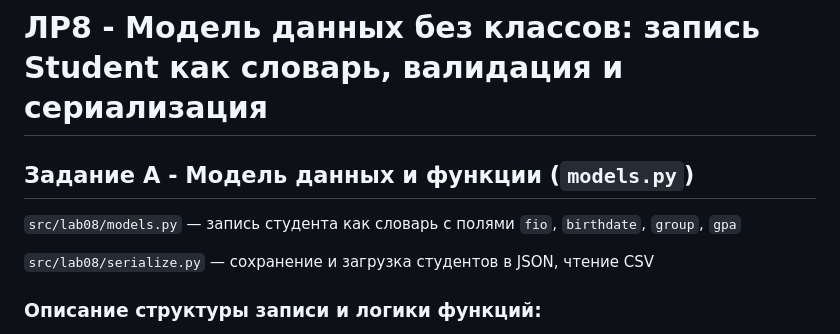
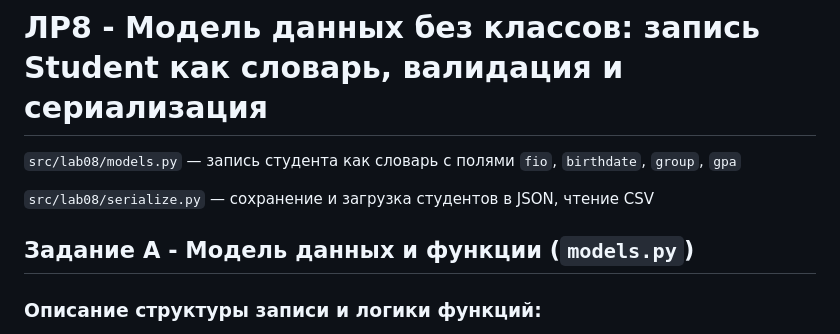
Before and after one commit to nadialazareva/python_labs, a Markdown page: src/lab08/README.md, the part around one of its changes. Rendered like a GitHub page.

```diff
--- a/src/lab08/README.md
+++ b/src/lab08/README.md
@@ -1,10 +1,10 @@
 # ЛР8 - Модель данных без классов: запись Student как словарь, валидация и сериализация
-
-## Задание A - Модель данных и функции (`models.py`)
 
 `src/lab08/models.py` — запись студента как словарь с полями `fio`, `birthdate`, `group`, `gpa`
 
 `src/lab08/serialize.py` — сохранение и загрузка студентов в JSON, чтение CSV
+
+## Задание A - Модель данных и функции (`models.py`)
 
 ### Описание структуры записи и логики функций:
 
```
Also changed, not shown: other parts of src/lab08/README.md (+1 -1 lines), src/lab09/README.md (added, +147 -0 lines), image/lab09/test1_lab09.png (added), 4 other files.
